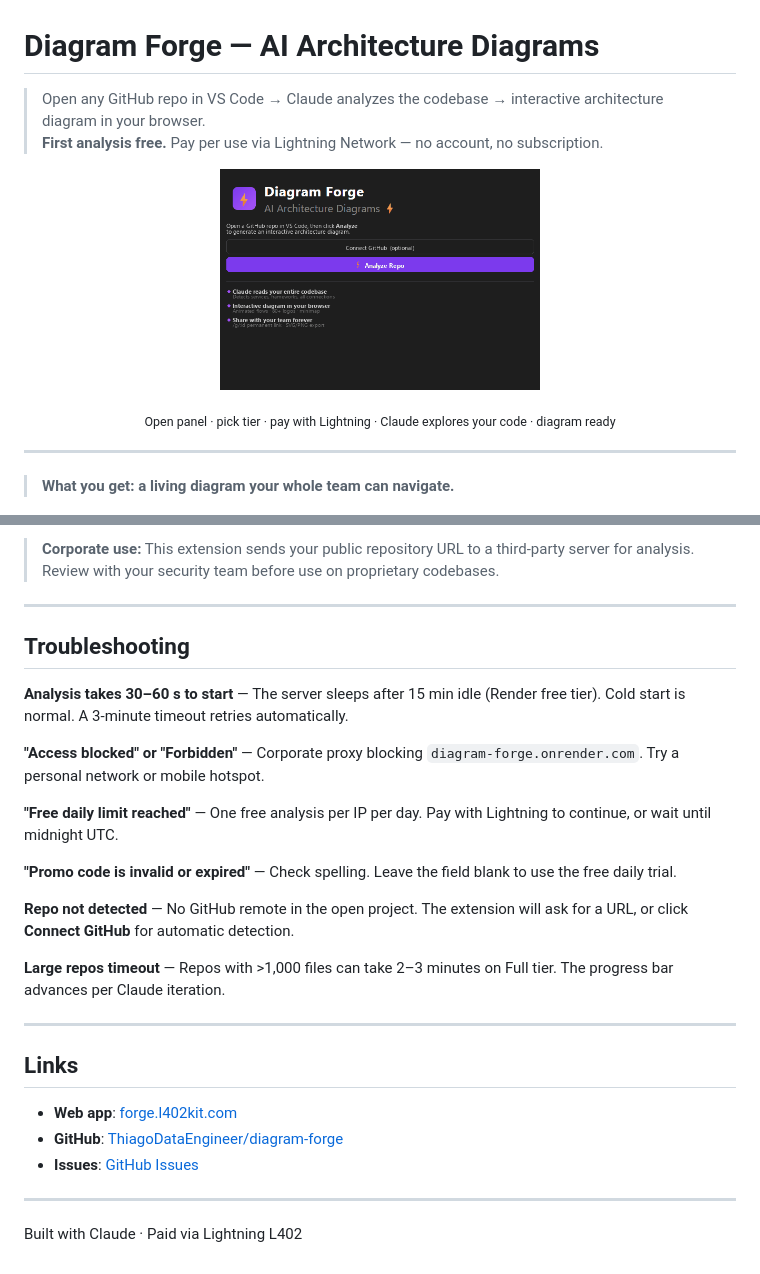
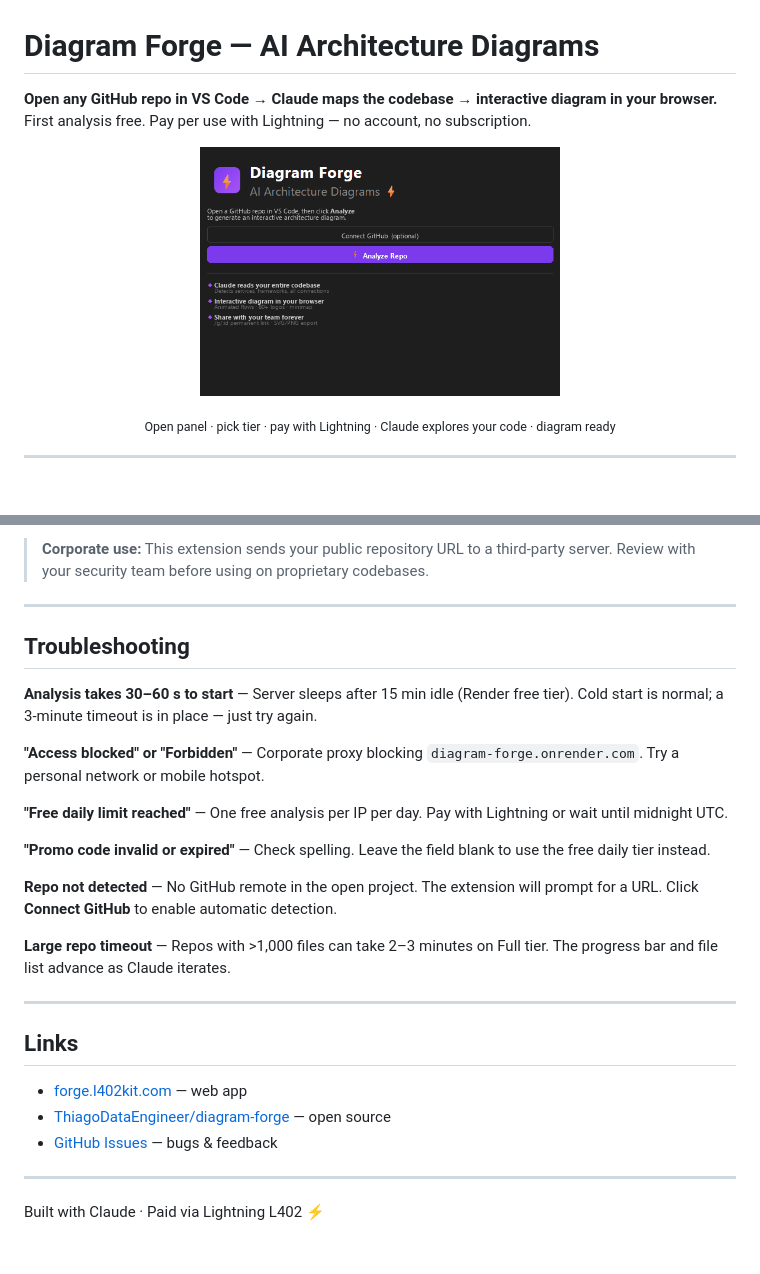
Before and after one commit to ThiagoDataEngineer/diagram-forge, a Markdown page: vscode-extension/README.md, 2 parts joined by grey strips. Drawn GitHub-style.

```diff
--- a/vscode-extension/README.md
+++ b/vscode-extension/README.md
@@ -1,21 +1,21 @@
 # Diagram Forge — AI Architecture Diagrams
 
-> Open any GitHub repo in VS Code → Claude analyzes the codebase → interactive architecture diagram in your browser.
-> **First analysis free.** Pay per use via Lightning Network — no account, no subscription.
+**Open any GitHub repo in VS Code → Claude maps the codebase → interactive diagram in your browser.**
+First analysis free. Pay per use with Lightning — no account, no subscription.
 
 <p align="center">
   <img
     src="https://raw.githubusercontent.com/ThiagoDataEngineer/diagram-forge/main/docs/demo-extension-journey.gif"
-    alt="Diagram Forge — idle, tier selection, Lightning payment, Claude analysis, diagram ready"
-    width="320"
+    alt="Diagram Forge — open panel, pick tier, pay with Lightning, Claude analyzes, diagram ready"
+    width="360"
   />
 </p>
 
-<p align="center"><sub>Open panel · pick tier · pay with Lightning · Claude explores your code · diagram ready</sub></p>
+<p align="center">
+  <sub>Open panel · pick tier · pay with Lightning · Claude explores your code · diagram ready</sub>
+</p>
 
 ---
-
-> **What you get: a living diagram your whole team can navigate.**
 
 <p align="center">
   <img
@@ -139,30 +140,30 @@ TypeScript · JavaScript · Python · Java · Go · Rust · Ruby · Scala · Jup
 
-> **Corporate use:** This extension sends your public repository URL to a third-party server for analysis. Review with your security team before use on proprietary codebases.
+> **Corporate use:** This extension sends your public repository URL to a third-party server. Review with your security team before using on proprietary codebases.
 
 ---
 
 ## Troubleshooting
 
-**Analysis takes 30–60 s to start** — The server sleeps after 15 min idle (Render free tier). Cold start is normal. A 3-minute timeout retries automatically.
+**Analysis takes 30–60 s to start** — Server sleeps after 15 min idle (Render free tier). Cold start is normal; a 3-minute timeout is in place — just try again.
 
 **"Access blocked" or "Forbidden"** — Corporate proxy blocking `diagram-forge.onrender.com`. Try a personal network or mobile hotspot.
 
-**"Free daily limit reached"** — One free analysis per IP per day. Pay with Lightning to continue, or wait until midnight UTC.
+**"Free daily limit reached"** — One free analysis per IP per day. Pay with Lightning or wait until midnight UTC.
 
-**"Promo code is invalid or expired"** — Check spelling. Leave the field blank to use the free daily trial.
+**"Promo code invalid or expired"** — Check spelling. Leave the field blank to use the free daily tier instead.
 
-**Repo not detected** — No GitHub remote in the open project. The extension will ask for a URL, or click **Connect GitHub** for automatic detection.
+**Repo not detected** — No GitHub remote in the open project. The extension will prompt for a URL. Click **Connect GitHub** to enable automatic detection.
 
-**Large repos timeout** — Repos with >1,000 files can take 2–3 minutes on Full tier. The progress bar advances per Claude iteration.
+**Large repo timeout** — Repos with >1,000 files can take 2–3 minutes on Full tier. The progress bar and file list advance as Claude iterates.
 
 ---
 
 ## Links
 
-- **Web app**: [forge.l402kit.com](https://forge.l402kit.com)
-- **GitHub**: [ThiagoDataEngineer/diagram-forge](https://github.com/ThiagoDataEngineer/diagram-forge)
-- **Issues**: [GitHub Issues](https://github.com/ThiagoDataEngineer/diagram-forge/issues)
+- [forge.l402kit.com](https://forge.l402kit.com) — web app
+- [ThiagoDataEngineer/diagram-forge](https://github.com/ThiagoDataEngineer/diagram-forge) — open source
+- [GitHub Issues](https://github.com/ThiagoDataEngineer/diagram-forge/issues) — bugs & feedback
 
 ---
 
-Built with Claude · Paid via Lightning L402
+Built with Claude · Paid via Lightning L402 ⚡
```
Also changed, not shown: other parts of vscode-extension/README.md (+48 -47 lines).
